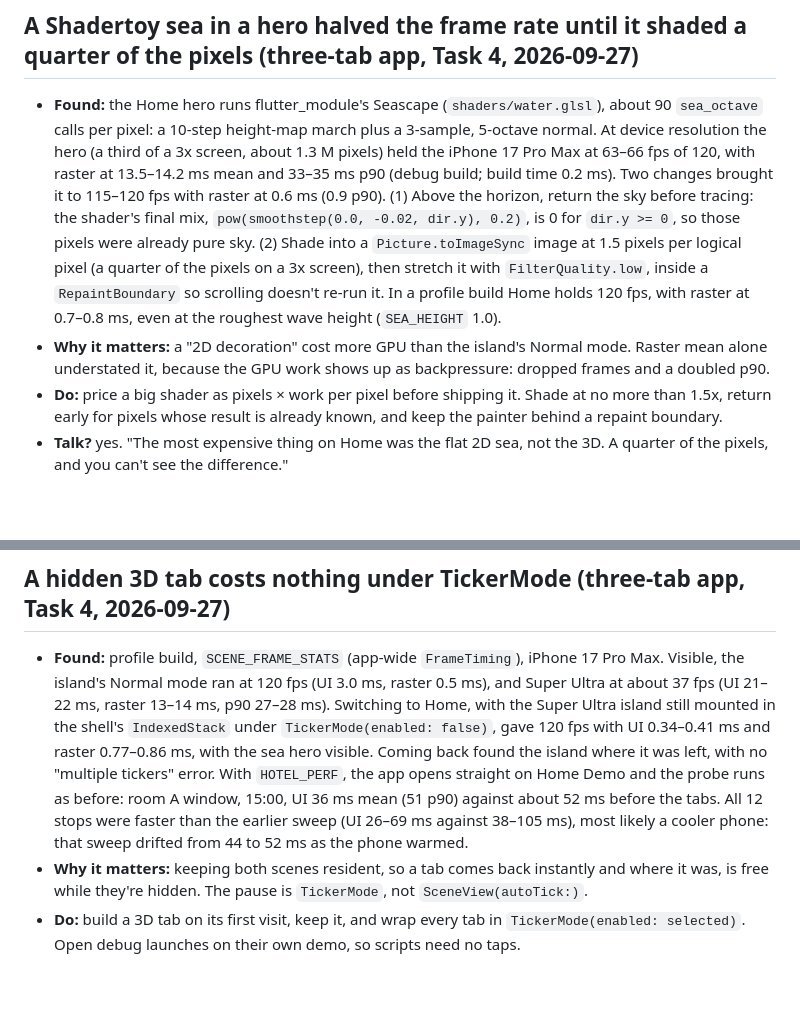
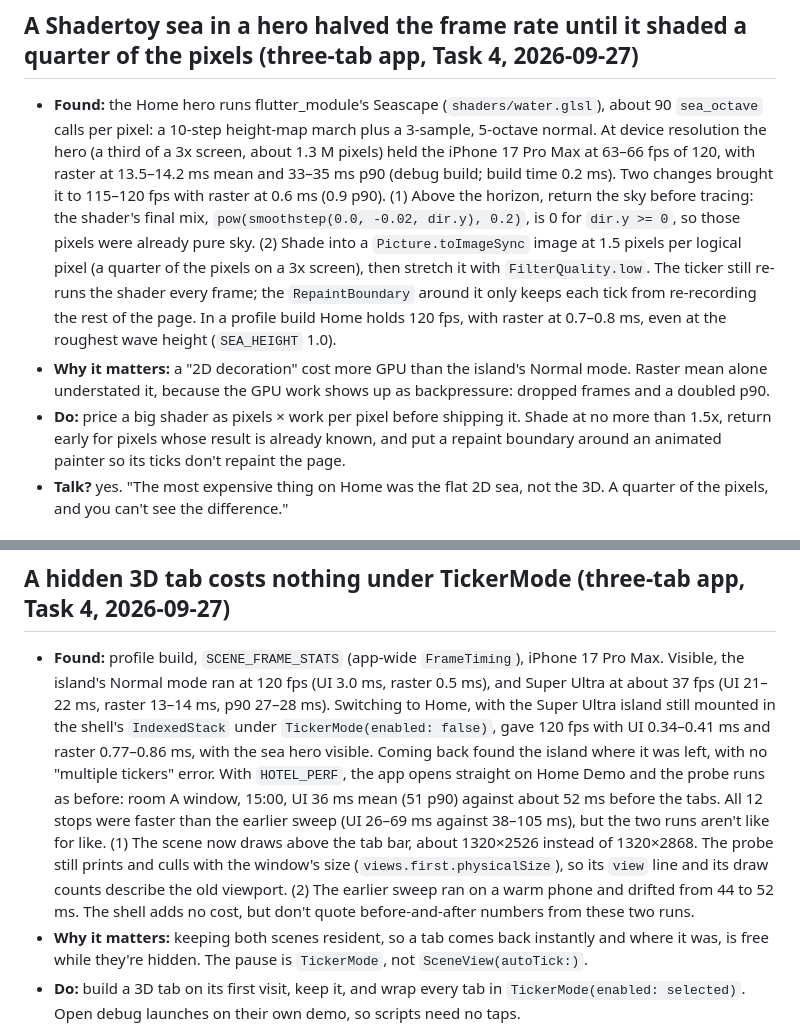
Before and after one commit to theamorn/flutter_3d, a Markdown page: learning.md, 2 parts joined by grey strips. Rendered like a GitHub page; blank space fills up the shorter version.

Commit message:
docs(learning): the perf-probe comparison isn't like for like; what the repaint boundary saves
Co-Authored-By: Claude Opus 5.5 <noreply@anthropic.com>
Claude-Session: https://claude.ai/code/session_01RoznpNmZ9SCoVThg19nrjM

```diff
--- a/learning.md
+++ b/learning.md
@@ -306,9 +306,9 @@ Read it before starting a task; add to it before committing one. Format:
 - **Talk?** yes. "Ultra on the newest iPhone is 18 fps, and it's the Dart thread, not the GPU."
 
 ## A Shadertoy sea in a hero halved the frame rate until it shaded a quarter of the pixels (three-tab app, Task 4, 2026-09-27)
-- **Found:** the Home hero runs flutter_module's Seascape (`shaders/water.glsl`), about 90 `sea_octave` calls per pixel: a 10-step height-map march plus a 3-sample, 5-octave normal. At device resolution the hero (a third of a 3x screen, about 1.3 M pixels) held the iPhone 17 Pro Max at 63–66 fps of 120, with raster at 13.5–14.2 ms mean and 33–35 ms p90 (debug build; build time 0.2 ms). Two changes brought it to 115–120 fps with raster at 0.6 ms (0.9 p90). (1) Above the horizon, return the sky before tracing: the shader's final mix, `pow(smoothstep(0.0, -0.02, dir.y), 0.2)`, is 0 for `dir.y >= 0`, so those pixels were already pure sky. (2) Shade into a `Picture.toImageSync` image at 1.5 pixels per logical pixel (a quarter of the pixels on a 3x screen), then stretch it with `FilterQuality.low`, inside a `RepaintBoundary` so scrolling doesn't re-run it. In a profile build Home holds 120 fps, with raster at 0.7–0.8 ms, even at the roughest wave height (`SEA_HEIGHT` 1.0).
+- **Found:** the Home hero runs flutter_module's Seascape (`shaders/water.glsl`), about 90 `sea_octave` calls per pixel: a 10-step height-map march plus a 3-sample, 5-octave normal. At device resolution the hero (a third of a 3x screen, about 1.3 M pixels) held the iPhone 17 Pro Max at 63–66 fps of 120, with raster at 13.5–14.2 ms mean and 33–35 ms p90 (debug build; build time 0.2 ms). Two changes brought it to 115–120 fps with raster at 0.6 ms (0.9 p90). (1) Above the horizon, return the sky before tracing: the shader's final mix, `pow(smoothstep(0.0, -0.02, dir.y), 0.2)`, is 0 for `dir.y >= 0`, so those pixels were already pure sky. (2) Shade into a `Picture.toImageSync` image at 1.5 pixels per logical pixel (a quarter of the pixels on a 3x screen), then stretch it with `FilterQuality.low`. The ticker still re-runs the shader every frame; the `RepaintBoundary` around it only keeps each tick from re-recording the rest of the page. In a profile build Home holds 120 fps, with raster at 0.7–0.8 ms, even at the roughest wave height (`SEA_HEIGHT` 1.0).
 - **Why it matters:** a "2D decoration" cost more GPU than the island's Normal mode. Raster mean alone understated it, because the GPU work shows up as backpressure: dropped frames and a doubled p90.
-- **Do:** price a big shader as pixels × work per pixel before shipping it. Shade at no more than 1.5x, return early for pixels whose result is already known, and keep the painter behind a repaint boundary.
+- **Do:** price a big shader as pixels × work per pixel before shipping it. Shade at no more than 1.5x, return early for pixels whose result is already known, and put a repaint boundary around an animated painter so its ticks don't repaint the page.
 - **Talk?** yes. "The most expensive thing on Home was the flat 2D sea, not the 3D. A quarter of the pixels, and you can't see the difference."
 
 ## FlutterFragCoord needs only the include, and it gives widget-local logical pixels (three-tab app, Task 2, 2026-09-27)
@@ -316,7 +316,7 @@ Read it before starting a task; add to it before committing one. Format:
 - **Talk?** no
 
 ## A hidden 3D tab costs nothing under TickerMode (three-tab app, Task 4, 2026-09-27)
-- **Found:** profile build, `SCENE_FRAME_STATS` (app-wide `FrameTiming`), iPhone 17 Pro Max. Visible, the island's Normal mode ran at 120 fps (UI 3.0 ms, raster 0.5 ms), and Super Ultra at about 37 fps (UI 21–22 ms, raster 13–14 ms, p90 27–28 ms). Switching to Home, with the Super Ultra island still mounted in the shell's `IndexedStack` under `TickerMode(enabled: false)`, gave 120 fps with UI 0.34–0.41 ms and raster 0.77–0.86 ms, with the sea hero visible. Coming back found the island where it was left, with no "multiple tickers" error. With `HOTEL_PERF`, the app opens straight on Home Demo and the probe runs as before: room A window, 15:00, UI 36 ms mean (51 p90) against about 52 ms before the tabs. All 12 stops were faster than the earlier sweep (UI 26–69 ms against 38–105 ms), most likely a cooler phone: that sweep drifted from 44 to 52 ms as the phone warmed.
+- **Found:** profile build, `SCENE_FRAME_STATS` (app-wide `FrameTiming`), iPhone 17 Pro Max. Visible, the island's Normal mode ran at 120 fps (UI 3.0 ms, raster 0.5 ms), and Super Ultra at about 37 fps (UI 21–22 ms, raster 13–14 ms, p90 27–28 ms). Switching to Home, with the Super Ultra island still mounted in the shell's `IndexedStack` under `TickerMode(enabled: false)`, gave 120 fps with UI 0.34–0.41 ms and raster 0.77–0.86 ms, with the sea hero visible. Coming back found the island where it was left, with no "multiple tickers" error. With `HOTEL_PERF`, the app opens straight on Home Demo and the probe runs as before: room A window, 15:00, UI 36 ms mean (51 p90) against about 52 ms before the tabs. All 12 stops were faster than the earlier sweep (UI 26–69 ms against 38–105 ms), but the two runs aren't like for like. (1) The scene now draws above the tab bar, about 1320×2526 instead of 1320×2868. The probe still prints and culls with the window's size (`views.first.physicalSize`), so its `view` line and its draw counts describe the old viewport. (2) The earlier sweep ran on a warm phone and drifted from 44 to 52 ms. The shell adds no cost, but don't quote before-and-after numbers from these two runs.
 - **Why it matters:** keeping both scenes resident, so a tab comes back instantly and where it was, is free while they're hidden. The pause is `TickerMode`, not `SceneView(autoTick:)`.
 - **Do:** build a 3D tab on its first visit, keep it, and wrap every tab in `TickerMode(enabled: selected)`. Open debug launches on their own demo, so scripts need no taps.
 - **Talk?** yes. "Two AAA-ish scenes stay loaded and cost 0.4 ms while you're on the home page."
```
